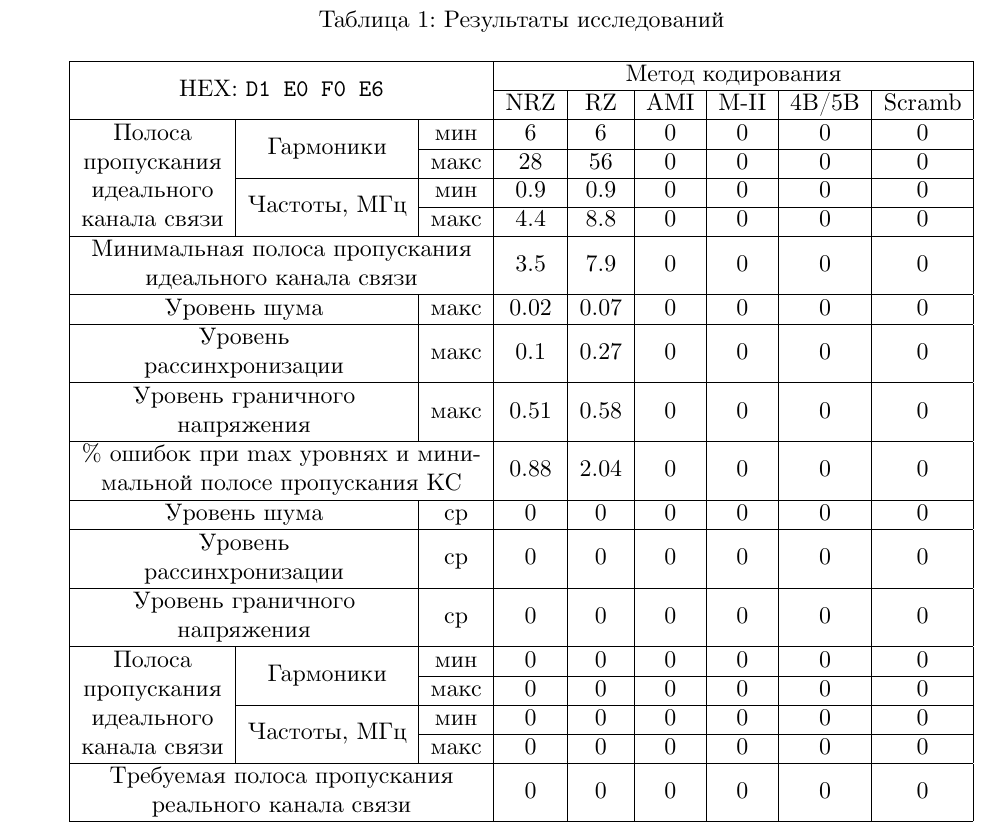
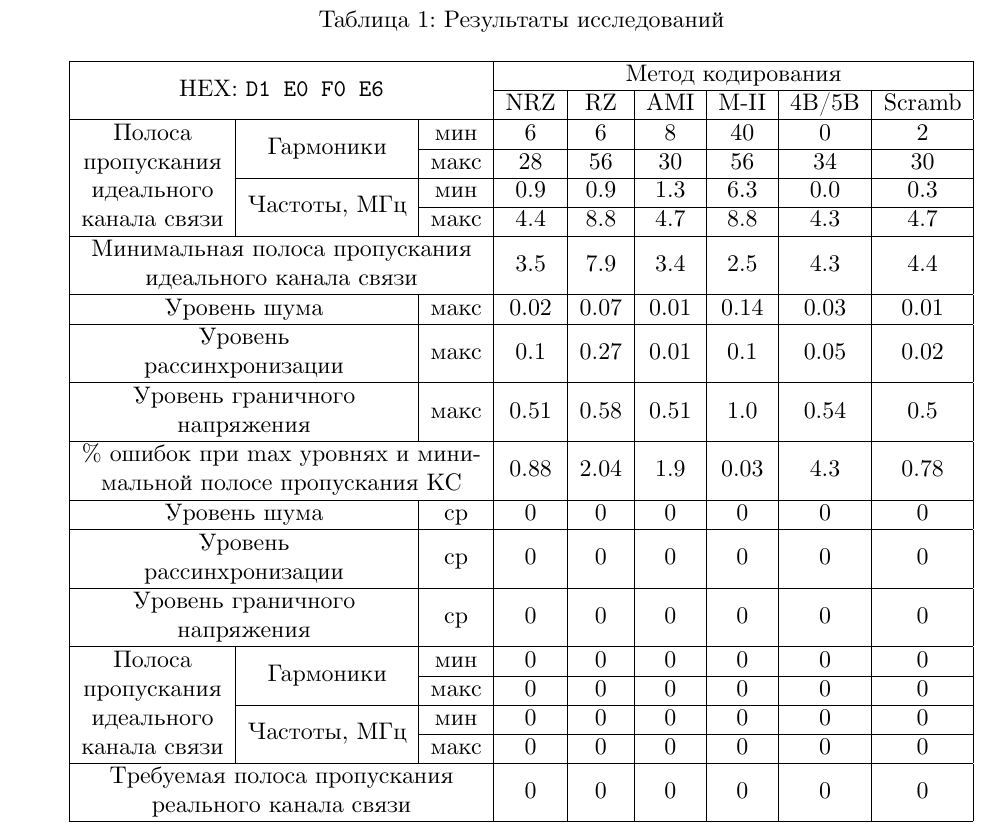
Before and after one commit to johnny-keker/itmo-3rd-year, a LaTeX document (computer-networks/lab-002/lab-002.tex): part of page 4 of 4, cut so that both start at the same text. Compiled offline with XeLaTeX; a missing font is replaced by an installed copy or a similar font.

Commit message:
<nets>[lab2] ideal ami man 4b5b scram

```diff
--- a/computer-networks/lab-002/lab-002.tex
+++ b/computer-networks/lab-002/lab-002.tex
@@ -108,35 +108,35 @@
       пропускания\\
       идеального\\
       канала связи
-    }} & \multirow{2}{*}{Гармоники} & мин & 6 & 6 & 0 & 0 & 0 & 0\\
+    }} & \multirow{2}{*}{Гармоники} & мин & 6 & 6 & 8 & 40 & 0 & 2\\
   \cline{3-9}
-  & & макс & 28 & 56 & 0 & 0 & 0 & 0\\
+  & & макс & 28 & 56 & 30 & 56 & 34 & 30\\
   \cline{2-9}
-  & \multirow{2}{*}{Частоты, МГц} & мин & 0.9 & 0.9 & 0 & 0 & 0 & 0\\
+  & \multirow{2}{*}{Частоты, МГц} & мин & 0.9 & 0.9 & 1.3 & 6.3 & 0.0 & 0.3\\
   \cline{3-9}
-  & & макс & 4.4 & 8.8 & 0 & 0 & 0 & 0\\
+  & & макс & 4.4 & 8.8 & 4.7 & 8.8 & 4.3 & 4.7\\
   \hline
   \multicolumn{3}{|c|}{\specialcell[c]{
       Минимальная полоса пропускания\\
       идеального канала связи
-    }} & 3.5 & 7.9 & 0 & 0 & 0 & 0\\
+    }} & 3.5 & 7.9 & 3.4 & 2.5 & 4.3 & 4.4\\
   \hline
-  \multicolumn{2}{|c|}{Уровень шума} & макс & 0.02 & 0.07 & 0 & 0 & 0 & 0\\
+  \multicolumn{2}{|c|}{Уровень шума} & макс & 0.02 & 0.07 & 0.01 & 0.14 & 0.03 & 0.01\\
   \hline
   \multicolumn{2}{|c|}{\specialcell[c]{
       Уровень\\
       рассинхронизации
-    }} & макс & 0.1 & 0.27 & 0 & 0 & 0 & 0\\
+    }} & макс & 0.1 & 0.27 & 0.01 & 0.1 & 0.05 & 0.02\\
   \hline
   \multicolumn{2}{|c|}{\specialcell[c]{
       Уровень граничного\\
       напряжения
-    }} & макс & 0.51 & 0.58 & 0 & 0 & 0 & 0\\
+    }} & макс & 0.51 & 0.58 & 0.51 & 1.0 & 0.54 & 0.5\\
   \hline
   \multicolumn{3}{|c|}{\specialcell[c]{
       \% ошибок при max уровнях и мини-\\
       мальной полосе пропускания КС
-    }} & 0.88 & 2.04 & 0 & 0 & 0 & 0\\
+    }} & 0.88 & 2.04 & 1.9 & 0.03 & 4.3 & 0.78\\
   \hline
   \multicolumn{2}{|c|}{Уровень шума} & ср & 0 & 0 & 0 & 0 & 0 & 0\\
   \hline
```
